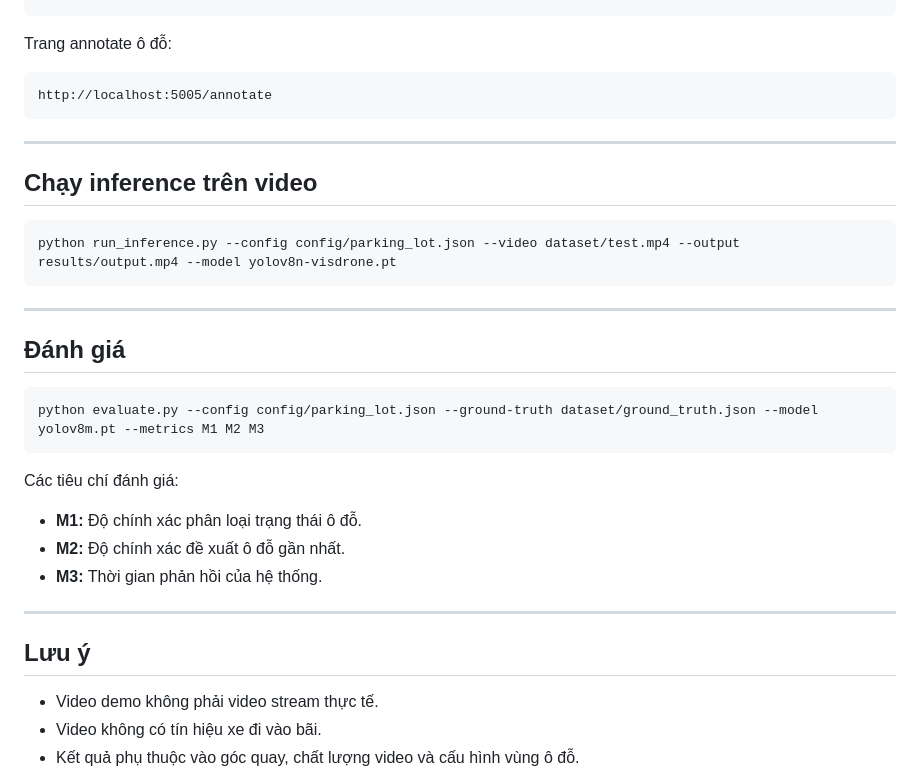
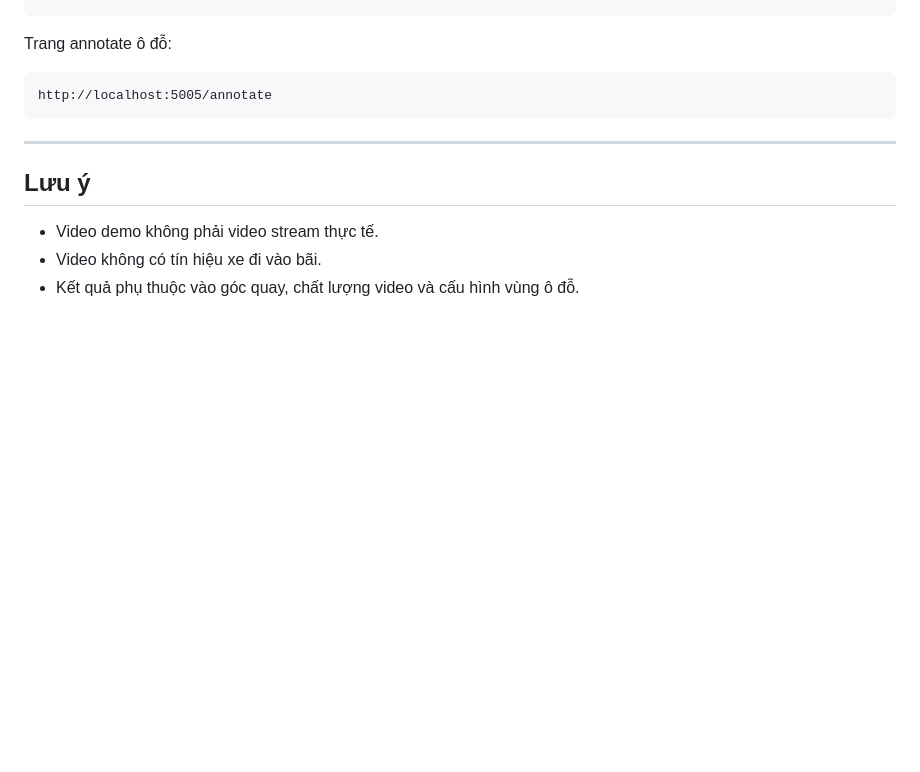
Before and after one commit to khangnk144/CS117, a Markdown page: README.md, the part around the change. Drawn GitHub-style; blank space fills up the shorter version.

````diff
--- a/README.md
+++ b/README.md
@@ -192,28 +192,6 @@ http://localhost:5005/annotate
 
 ---
 
-## Chạy inference trên video
-
-```bash
-python run_inference.py --config config/parking_lot.json --video dataset/test.mp4 --output results/output.mp4 --model yolov8n-visdrone.pt
-```
-
----
-
-## Đánh giá
-
-```bash
-python evaluate.py --config config/parking_lot.json --ground-truth dataset/ground_truth.json --model yolov8m.pt --metrics M1 M2 M3
-```
-
-Các tiêu chí đánh giá:
-
-* **M1:** Độ chính xác phân loại trạng thái ô đỗ.
-* **M2:** Độ chính xác đề xuất ô đỗ gần nhất.
-* **M3:** Thời gian phản hồi của hệ thống.
-
----
-
 ## Lưu ý
 
 * Video demo không phải video stream thực tế.
````
